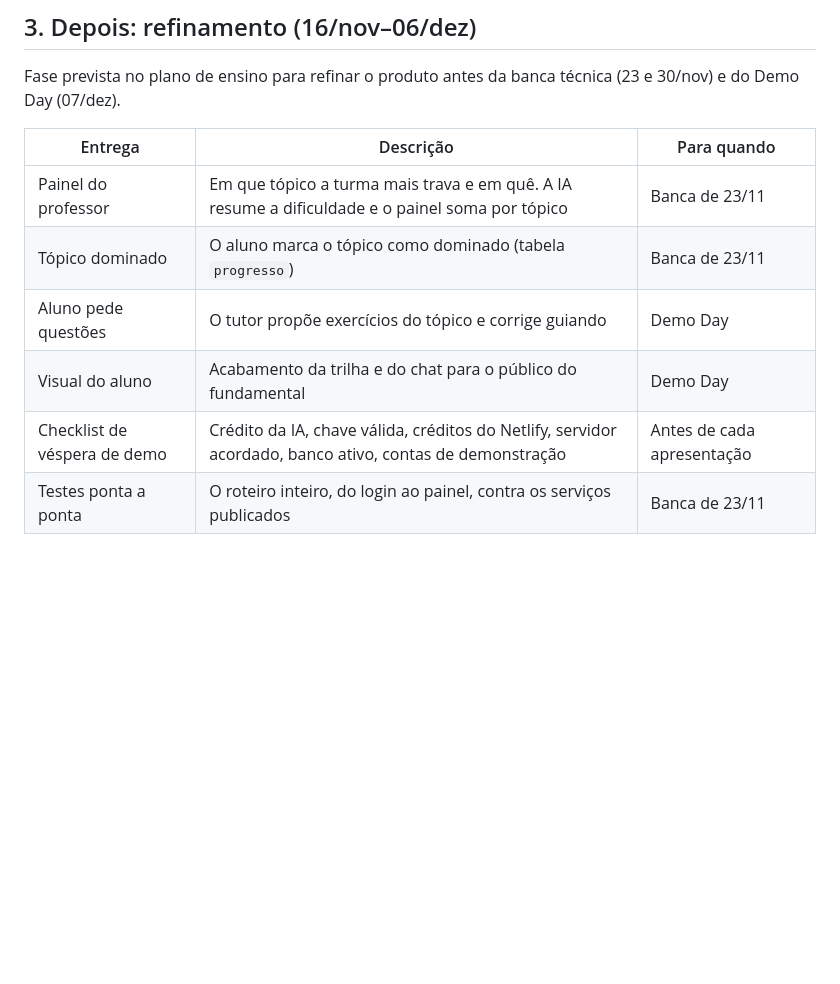
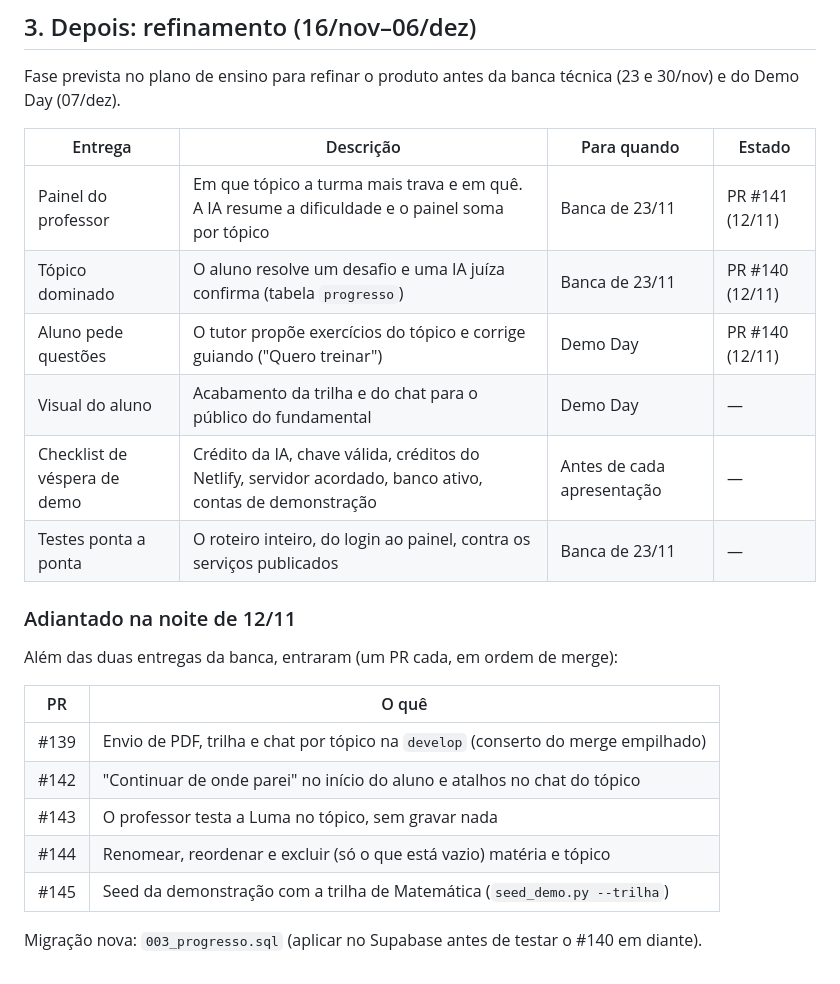
Before and after one commit to BECKMAN700/Aluma, a Markdown page: docs/sprints/sprint-4.md, the part around the change. Rendered like a GitHub page; blank space fills up the shorter version.

Commit message:
docs: registra o refinamento adiantado em 12/11
Co-Authored-By: Claude Opus 5.5 <noreply@anthropic.com>

```diff
--- a/docs/sprints/sprint-4.md
+++ b/docs/sprints/sprint-4.md
@@ -63,11 +63,25 @@ tópico, ele está *em andamento*; senão, *não iniciado*. A tabela `progresso`
 Fase prevista no plano de ensino para refinar o produto antes da banca técnica (23 e 30/nov) e
 do Demo Day (07/dez).
 
-| Entrega | Descrição | Para quando |
-|---|---|---|
-| Painel do professor | Em que tópico a turma mais trava e em quê. A IA resume a dificuldade e o painel soma por tópico | Banca de 23/11 |
-| Tópico dominado | O aluno marca o tópico como dominado (tabela `progresso`) | Banca de 23/11 |
-| Aluno pede questões | O tutor propõe exercícios do tópico e corrige guiando | Demo Day |
-| Visual do aluno | Acabamento da trilha e do chat para o público do fundamental | Demo Day |
-| Checklist de véspera de demo | Crédito da IA, chave válida, créditos do Netlify, servidor acordado, banco ativo, contas de demonstração | Antes de cada apresentação |
-| Testes ponta a ponta | O roteiro inteiro, do login ao painel, contra os serviços publicados | Banca de 23/11 |
+| Entrega | Descrição | Para quando | Estado |
+|---|---|---|---|
+| Painel do professor | Em que tópico a turma mais trava e em quê. A IA resume a dificuldade e o painel soma por tópico | Banca de 23/11 | PR #141 (12/11) |
+| Tópico dominado | O aluno resolve um desafio e uma IA juíza confirma (tabela `progresso`) | Banca de 23/11 | PR #140 (12/11) |
+| Aluno pede questões | O tutor propõe exercícios do tópico e corrige guiando ("Quero treinar") | Demo Day | PR #140 (12/11) |
+| Visual do aluno | Acabamento da trilha e do chat para o público do fundamental | Demo Day | — |
+| Checklist de véspera de demo | Crédito da IA, chave válida, créditos do Netlify, servidor acordado, banco ativo, contas de demonstração | Antes de cada apresentação | — |
+| Testes ponta a ponta | O roteiro inteiro, do login ao painel, contra os serviços publicados | Banca de 23/11 | — |
+
+### Adiantado na noite de 12/11
+
+Além das duas entregas da banca, entraram (um PR cada, em ordem de merge):
+
+| PR | O quê |
+|---|---|
+| #139 | Envio de PDF, trilha e chat por tópico na `develop` (conserto do merge empilhado) |
+| #142 | "Continuar de onde parei" no início do aluno e atalhos no chat do tópico |
+| #143 | O professor testa a Luma no tópico, sem gravar nada |
+| #144 | Renomear, reordenar e excluir (só o que está vazio) matéria e tópico |
+| #145 | Seed da demonstração com a trilha de Matemática (`seed_demo.py --trilha`) |
+
+Migração nova: `003_progresso.sql` (aplicar no Supabase antes de testar o #140 em diante).
```
